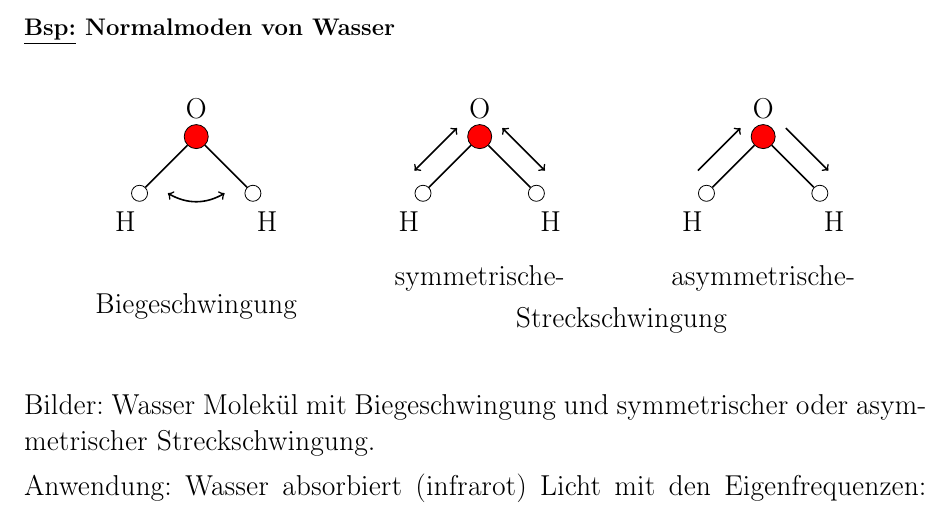
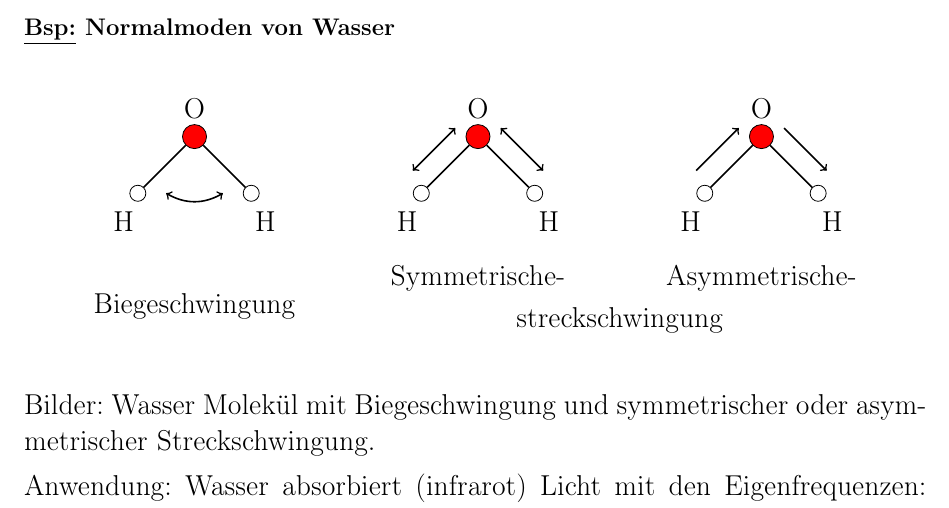
Before and after one commit to benjaminbutton13659/LaTeX-Scripts, a LaTeX document (Theo I mitschrieb.tex): part of page 31 of 90, cut so that both start at the same text. Compiled offline with pdfLaTeX.

Commit message:
rechtschreibkorrekturen

```diff
--- a/Theo I mitschrieb.tex
+++ b/Theo I mitschrieb.tex
@@ -884,9 +884,9 @@ $$
 \draw [<-,black,thick] (10-0.25-.15,0+.15) to (9-.15,-1+0.25+.15);
 \draw [->,black,thick] (10+0.25+.15,0+.15) to (11+.15,-1+0.25+.15);
 \node at (0,-3) {Biegeschwingung};
-\node at (5,-2.5) {symmetrische-};
-\node at (10,-2.5) {asymmetrische-};
-\node at (7.5,-3.25) {Streckschwingung};
+\node at (5,-2.5) {Symmetrische-};
+\node at (10,-2.5) {Asymmetrische-};
+\node at (7.5,-3.25) {streckschwingung};
 \end{tikzpicture}
 $$
 
```
Also changed, not shown: Theo I mitschrieb.pdf.
